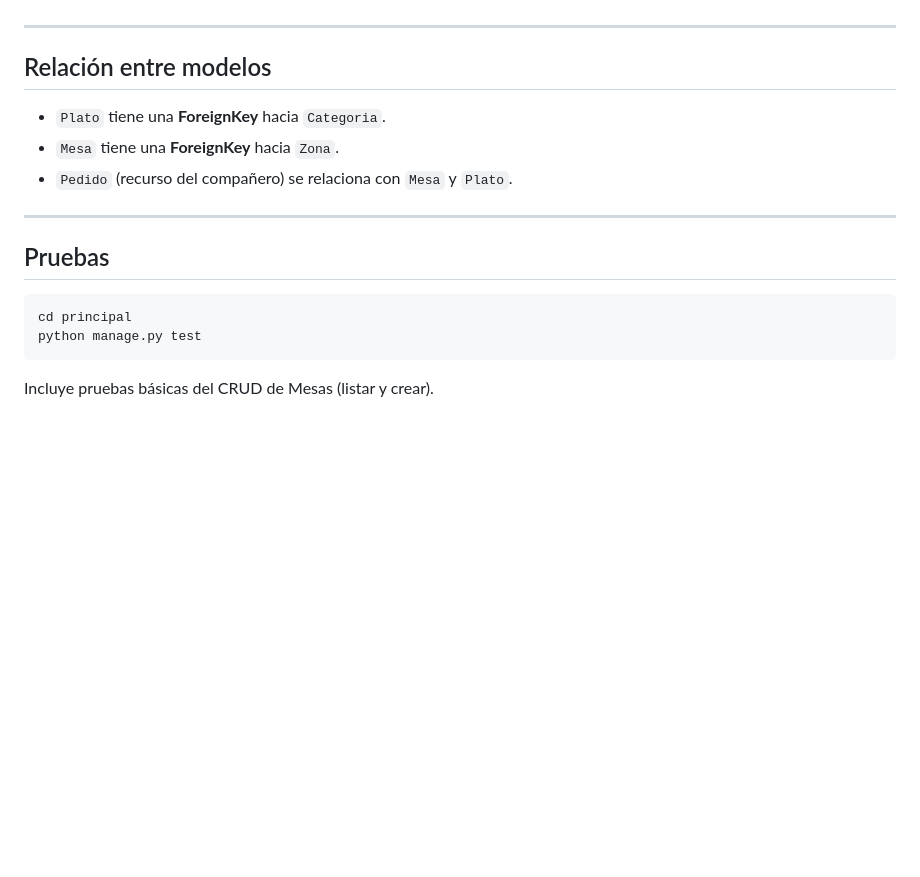
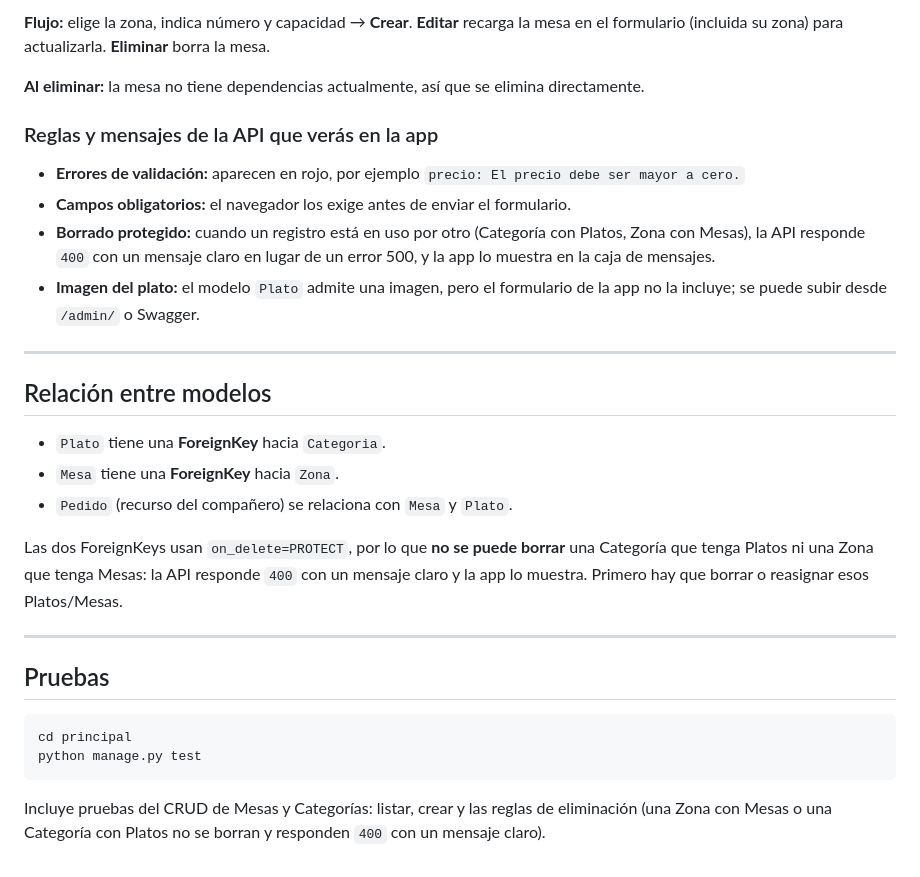
Before and after one commit to KEVINDEVELOPERJS/AppWeb_Restaurante_CRUDs, a Markdown page: README.md, the part around one of its changes. Rendered like a GitHub page; blank space fills up the shorter version.

````diff
--- a/README.md
+++ b/README.md
@@ -141,3 +242,13 @@ No usa librerías ni frameworks externos: solo `fetch` de JavaScript.
+**Flujo:** elige la zona, indica número y capacidad → **Crear**. **Editar** recarga la mesa en el formulario (incluida su zona) para actualizarla. **Eliminar** borra la mesa.
+
+**Al eliminar:** la mesa no tiene dependencias actualmente, así que se elimina directamente.
+
+### Reglas y mensajes de la API que verás en la app
+
+- **Errores de validación:** aparecen en rojo, por ejemplo `precio: El precio debe ser mayor a cero.`
+- **Campos obligatorios:** el navegador los exige antes de enviar el formulario.
+- **Borrado protegido:** cuando un registro está en uso por otro (Categoría con Platos, Zona con Mesas), la API responde `400` con un mensaje claro en lugar de un error 500, y la app lo muestra en la caja de mensajes.
+- **Imagen del plato:** el modelo `Plato` admite una imagen, pero el formulario de la app no la incluye; se puede subir desde `/admin/` o Swagger.
 
 ---
 
@@ -146,6 +257,11 @@ No usa librerías ni frameworks externos: solo `fetch` de JavaScript.
 - `Plato` tiene una **ForeignKey** hacia `Categoria`.
 - `Mesa` tiene una **ForeignKey** hacia `Zona`.
 - `Pedido` (recurso del compañero) se relaciona con `Mesa` y `Plato`.
+
+Las dos ForeignKeys usan `on_delete=PROTECT`, por lo que **no se puede borrar** una
+Categoría que tenga Platos ni una Zona que tenga Mesas: la API responde `400`
+con un mensaje claro y la app lo muestra. Primero hay que borrar o reasignar
+esos Platos/Mesas.
 
 ---
 
@@ -156,4 +272,6 @@ cd principal
 python manage.py test
 ```
 
-Incluye pruebas básicas del CRUD de Mesas (listar y crear).
+Incluye pruebas del CRUD de Mesas y Categorías: listar, crear y las reglas de
+eliminación (una Zona con Mesas o una Categoría con Platos no se borran y
+responden `400` con un mensaje claro).
````
Also changed, not shown: other parts of README.md (+109 -8 lines).
